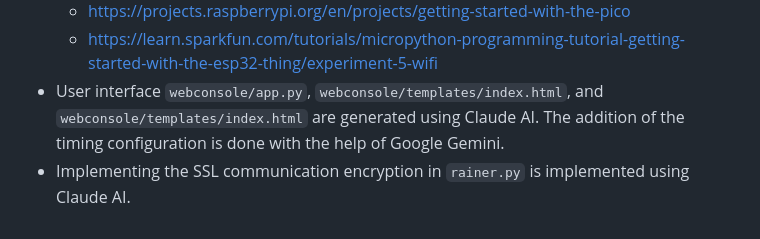
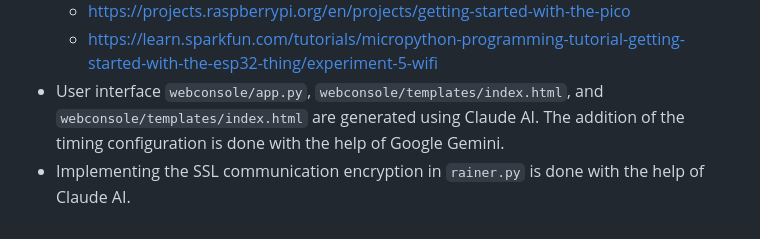
Before and after one commit to Ashley5478/EEEN30330_Project, a Markdown page: README.md, the part around the change. GitHub-like rendering.

Commit message:
Update README.md
Wording

```diff
--- a/README.md
+++ b/README.md
@@ -163,4 +163,4 @@ It is necessary to have program that can compile Python code installed with rele
     * https://projects.raspberrypi.org/en/projects/getting-started-with-the-pico
     * https://learn.sparkfun.com/tutorials/micropython-programming-tutorial-getting-started-with-the-esp32-thing/experiment-5-wifi
 * User interface `webconsole/app.py`, `webconsole/templates/index.html`, and `webconsole/templates/index.html` are generated using Claude AI. The addition of the timing configuration is done with the help of Google Gemini.
-* Implementing the SSL communication encryption in `rainer.py` is implemented using Claude AI.
+* Implementing the SSL communication encryption in `rainer.py` is done with the help of Claude AI.
```
